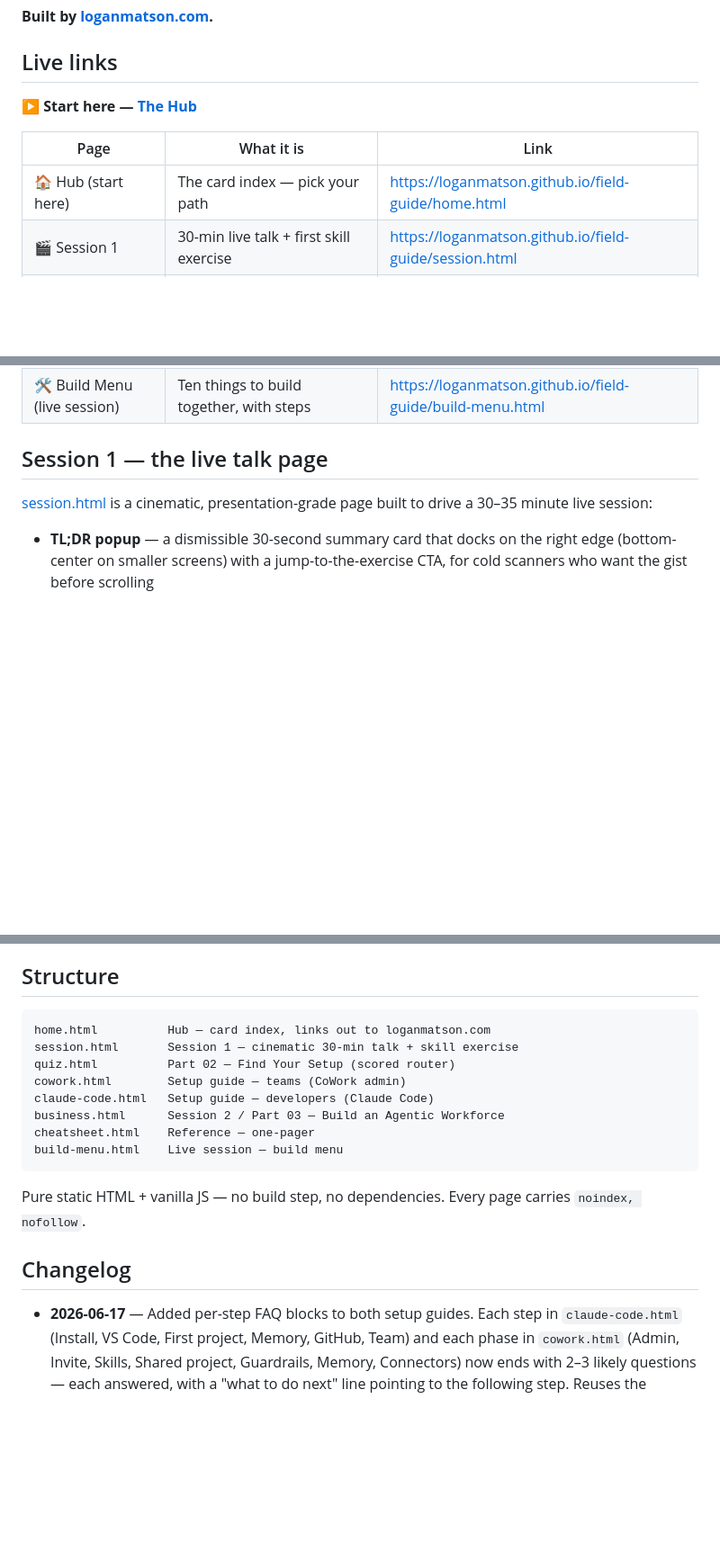
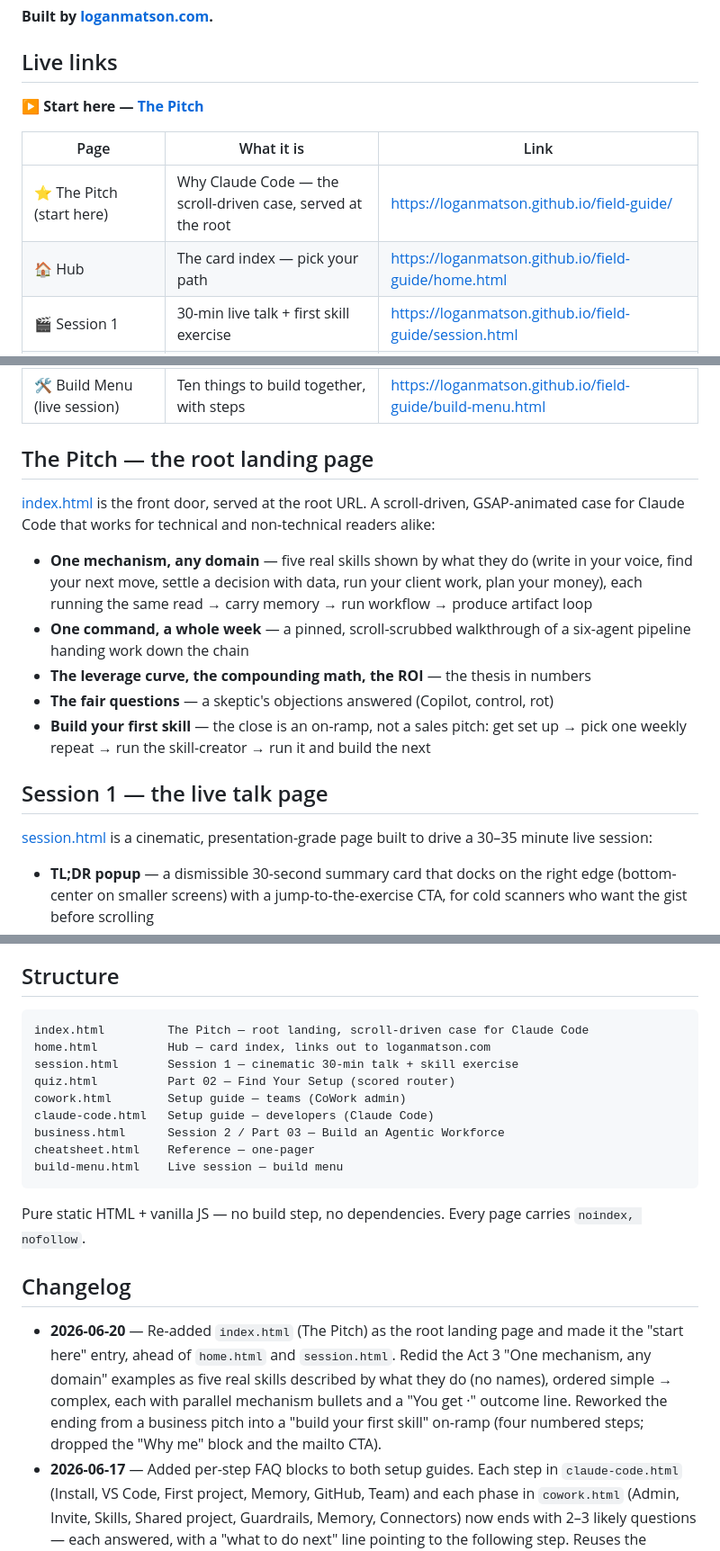
Before and after one commit to loganmatson/field-guide, a Markdown page: README.md, 3 parts joined by grey strips. Shown at 90% size. Rendered like a GitHub page; blank space fills up the shorter version.

Commit message:
README: index.html (The Pitch) is now the root landing + start here; document Act 3 redo + build-your-first-skill ending
Co-Authored-By: Claude Opus 4.8 <noreply@anthropic.com>

````diff
--- a/README.md
+++ b/README.md
@@ -6,11 +6,12 @@ A short, guided set on what Claude is, how to set it up, and how to build with i
 
 ## Live links
 
-**▶ Start here — [The Hub](https://loganmatson.github.io/field-guide/home.html)**
+**▶ Start here — [The Pitch](https://loganmatson.github.io/field-guide/)**
 
 | Page | What it is | Link |
 |------|------------|------|
-| 🏠 Hub (start here) | The card index — pick your path | https://loganmatson.github.io/field-guide/home.html |
+| ⭐ The Pitch (start here) | Why Claude Code — the scroll-driven case, served at the root | https://loganmatson.github.io/field-guide/ |
+| 🏠 Hub | The card index — pick your path | https://loganmatson.github.io/field-guide/home.html |
 | 🎬 Session 1 | 30-min live talk + first skill exercise | https://loganmatson.github.io/field-guide/session.html |
 | 02 · Find Your Setup | A 60-second quiz that routes you to the right guide | https://loganmatson.github.io/field-guide/quiz.html |
 | → Set Up CoWork | Interactive team-admin setup (7 phases, tips, FAQ, checklist) | https://loganmatson.github.io/field-guide/cowork.html |
@@ -18,6 +19,16 @@ A short, guided set on what Claude is, how to set it up, and how to build with i
 | 03 · Build an Agentic Workforce | Skills, memory, pipelines, agent teams (Session 2) | https://loganmatson.github.io/field-guide/business.html |
 | 📄 Cheat Sheet (one-pager) | Dense, scannable command + pattern reference | https://loganmatson.github.io/field-guide/cheatsheet.html |
 | 🛠 Build Menu (live session) | Ten things to build together, with steps | https://loganmatson.github.io/field-guide/build-menu.html |
+
+## The Pitch — the root landing page
+
+[index.html](https://loganmatson.github.io/field-guide/) is the front door, served at the root URL. A scroll-driven, GSAP-animated case for Claude Code that works for technical and non-technical readers alike:
+
+- **One mechanism, any domain** — five real skills shown by what they do (write in your voice, find your next move, settle a decision with data, run your client work, plan your money), each running the same read → carry memory → run workflow → produce artifact loop
+- **One command, a whole week** — a pinned, scroll-scrubbed walkthrough of a six-agent pipeline handing work down the chain
+- **The leverage curve, the compounding math, the ROI** — the thesis in numbers
+- **The fair questions** — a skeptic's objections answered (Copilot, control, rot)
+- **Build your first skill** — the close is an on-ramp, not a sales pitch: get set up → pick one weekly repeat → run the skill-creator → run it and build the next
 
 ## Session 1 — the live talk page
 
@@ -48,6 +59,7 @@ Both setup guides are fully interactive: collapsible sections, copy-to-clipboard
 ## Structure
 
 ```
+index.html         The Pitch — root landing, scroll-driven case for Claude Code
 home.html          Hub — card index, links out to loganmatson.com
 session.html       Session 1 — cinematic 30-min talk + skill exercise
 quiz.html          Part 02 — Find Your Setup (scored router)
@@ -62,6 +74,7 @@ Pure static HTML + vanilla JS — no build step, no dependencies. Every page car
 
 ## Changelog
 
+- **2026-06-20** — Re-added `index.html` (The Pitch) as the root landing page and made it the "start here" entry, ahead of `home.html` and `session.html`. Redid the Act 3 "One mechanism, any domain" examples as five real skills described by what they do (no names), ordered simple → complex, each with parallel mechanism bullets and a "You get ·" outcome line. Reworked the ending from a business pitch into a "build your first skill" on-ramp (four numbered steps; dropped the "Why me" block and the mailto CTA).
 - **2026-06-17** — Added per-step FAQ blocks to both setup guides. Each step in `claude-code.html` (Install, VS Code, First project, Memory, GitHub, Team) and each phase in `cowork.html` (Admin, Invite, Skills, Shared project, Guardrails, Memory, Connectors) now ends with 2–3 likely questions — each answered, with a "what to do next" line pointing to the following step. Reuses the existing accordion FAQ pattern in a scoped `.step-faq` variant.
 - **2026-06-17** — Refined both session pages from a review pass. `session.html`: added a dismissible 30-second TL;DR popup docked on the right edge (bottom-center on narrow screens, with a re-open handle); reframed Proof 1 to open with a real-world "understand something new by Monday" anchor before the diagram; rebuilt the "just a better Copilot" answer as a balanced *you drive / it drives* side-by-side; added a readability scrim behind the pinned Act scenes so copy stays legible over the drifting particle field; added a copy-paste rescue `SKILL.md` to the exercise. `business.html`: added an inbound "from Session 1" bridge under the hero (you built `/interview`, here's where it lives), and reframed the six-building-blocks lede to call out **hooks** and **MCP** as the two capabilities Copilot has no answer for, with a per-card badge.
 - **2026-06-12** — Added 30-second mental model scene (sous-chef two-panel) to `session.html` between hook and concept ladder. Removed `index.html` (Why Claude) from the live site; stored locally. Added `skill-creator` robot analogy section above the exercise.
````
